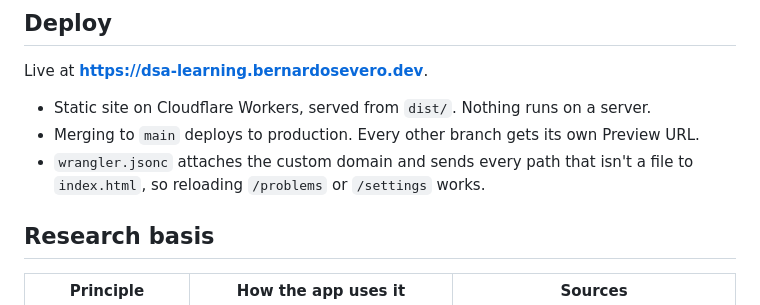
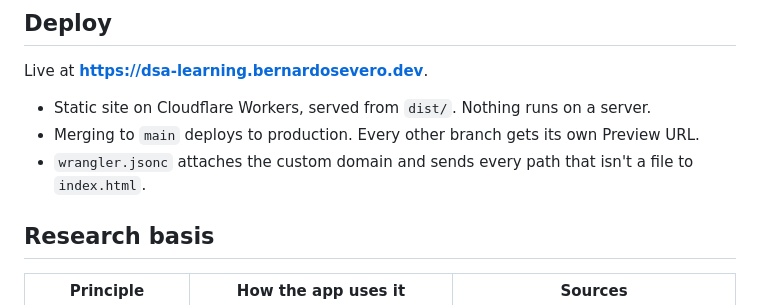
Before and after one commit to bernardosevero/dsa-learning, a Markdown page: README.md, the part around the change. GitHub-like rendering.

Commit message:
📝 docs(readme): trim the wrangler.jsonc bullet
Co-authored-by: Bernardo Severo <bernardoseverosilveira@gmail.com>
Co-Authored-By: Claude Opus 5.5 <noreply@anthropic.com>
Claude-Session: https://claude.ai/code/session_01MdzXE72kosEAJcwFYEvhr8

```diff
--- a/README.md
+++ b/README.md
@@ -76,7 +76,7 @@ Live at **https://dsa-learning.bernardosevero.dev**.
 
 - Static site on Cloudflare Workers, served from `dist/`. Nothing runs on a server.
 - Merging to `main` deploys to production. Every other branch gets its own Preview URL.
-- `wrangler.jsonc` attaches the custom domain and sends every path that isn't a file to `index.html`, so reloading `/problems` or `/settings` works.
+- `wrangler.jsonc` attaches the custom domain and sends every path that isn't a file to `index.html`.
 
 ## Research basis
 
```
